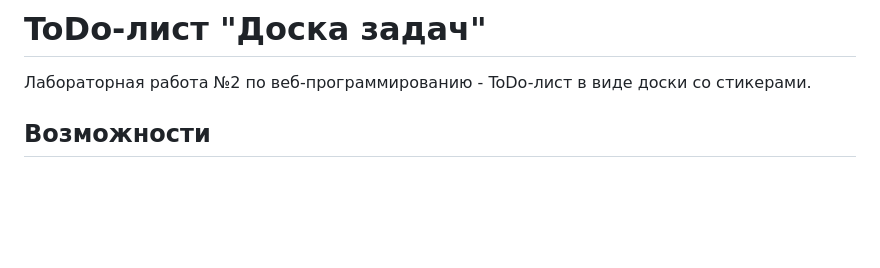
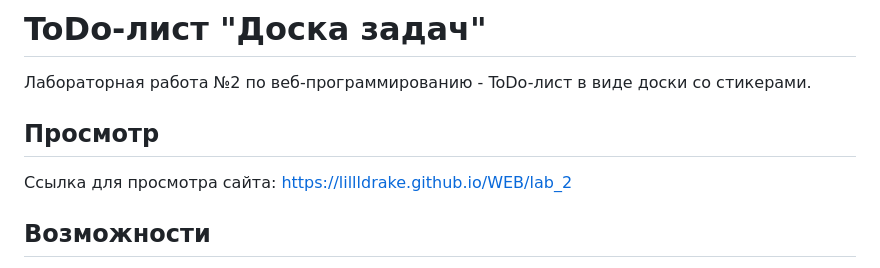
Before and after one commit to LilllDrake/WEB, a Markdown page: lab_2/README.md, the part around the change. GitHub-like rendering; blank space fills up the shorter version.

Commit message:
добавление ссылки

```diff
--- a/lab_2/README.md
+++ b/lab_2/README.md
@@ -2,6 +2,9 @@
 
 Лабораторная работа №2 по веб-программированию - ToDo-лист в виде доски со стикерами.
 
+## Просмотр
+
+Ссылка для просмотра сайта: https://lillldrake.github.io/WEB/lab_2
 
 ## Возможности
 
```
